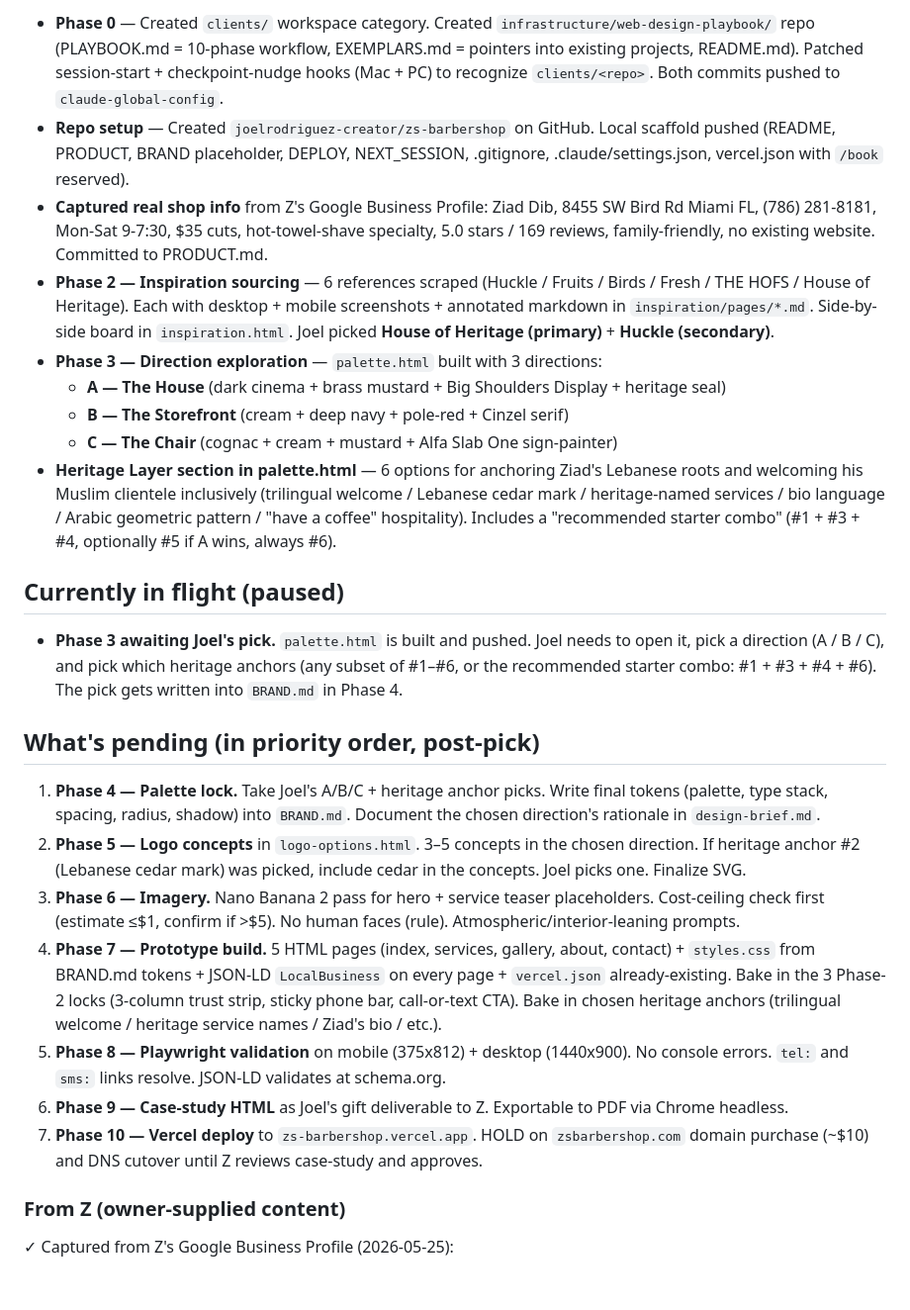
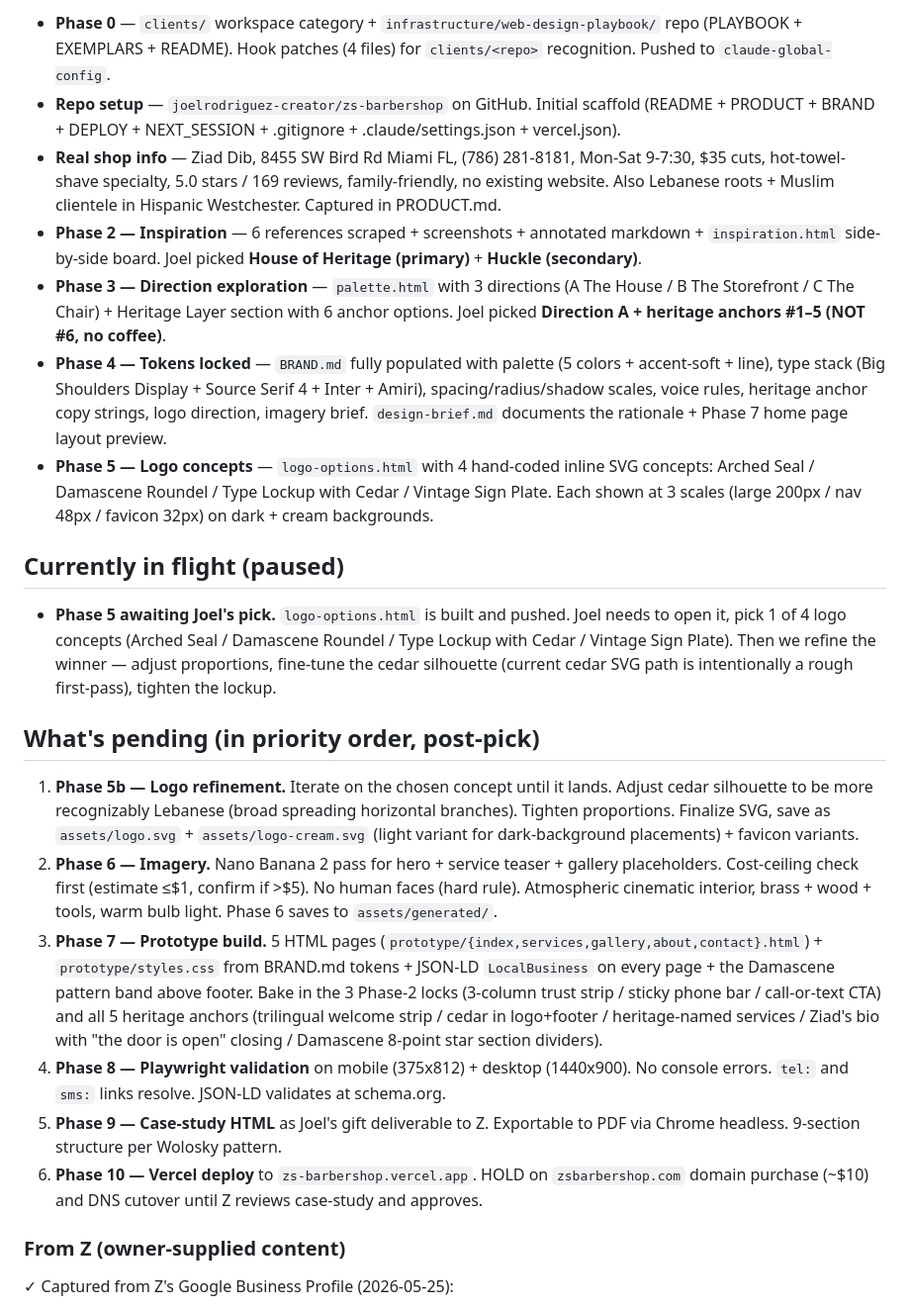
Before and after one commit to joelrodriguez-creator/zs-barbershop, a Markdown page: NEXT_SESSION.md, the part around one of its changes. Shown at 99% size. GitHub-like rendering; blank space fills up the shorter version.

```diff
--- a/NEXT_SESSION.md
+++ b/NEXT_SESSION.md
@@ -28,27 +56,24 @@ git pull origin main
 
-- **Phase 0** — Created `clients/` workspace category. Created `infrastructure/web-design-playbook/` repo (PLAYBOOK.md = 10-phase workflow, EXEMPLARS.md = pointers into existing projects, README.md). Patched session-start + checkpoint-nudge hooks (Mac + PC) to recognize `clients/<repo>`. Both commits pushed to `claude-global-config`.
-- **Repo setup** — Created `joelrodriguez-creator/zs-barbershop` on GitHub. Local scaffold pushed (README, PRODUCT, BRAND placeholder, DEPLOY, NEXT_SESSION, .gitignore, .claude/settings.json, vercel.json with `/book` reserved).
-- **Captured real shop info** from Z's Google Business Profile: Ziad Dib, 8455 SW Bird Rd Miami FL, (786) 281-8181, Mon-Sat 9-7:30, \$35 cuts, hot-towel-shave specialty, 5.0 stars / 169 reviews, family-friendly, no existing website. Committed to PRODUCT.md.
-- **Phase 2 — Inspiration sourcing** — 6 references scraped (Huckle / Fruits / Birds / Fresh / THE HOFS / House of Heritage). Each with desktop + mobile screenshots + annotated markdown in `inspiration/pages/*.md`. Side-by-side board in `inspiration.html`. Joel picked **House of Heritage (primary)** + **Huckle (secondary)**.
-- **Phase 3 — Direction exploration** — `palette.html` built with 3 directions:
-  - **A — The House** (dark cinema + brass mustard + Big Shoulders Display + heritage seal)
-  - **B — The Storefront** (cream + deep navy + pole-red + Cinzel serif)
-  - **C — The Chair** (cognac + cream + mustard + Alfa Slab One sign-painter)
-- **Heritage Layer section in palette.html** — 6 options for anchoring Ziad's Lebanese roots and welcoming his Muslim clientele inclusively (trilingual welcome / Lebanese cedar mark / heritage-named services / bio language / Arabic geometric pattern / "have a coffee" hospitality). Includes a "recommended starter combo" (#1 + #3 + #4, optionally #5 if A wins, always #6).
+- **Phase 0** — `clients/` workspace category + `infrastructure/web-design-playbook/` repo (PLAYBOOK + EXEMPLARS + README). Hook patches (4 files) for `clients/<repo>` recognition. Pushed to `claude-global-config`.
+- **Repo setup** — `joelrodriguez-creator/zs-barbershop` on GitHub. Initial scaffold (README + PRODUCT + BRAND + DEPLOY + NEXT_SESSION + .gitignore + .claude/settings.json + vercel.json).
+- **Real shop info** — Ziad Dib, 8455 SW Bird Rd Miami FL, (786) 281-8181, Mon-Sat 9-7:30, \$35 cuts, hot-towel-shave specialty, 5.0 stars / 169 reviews, family-friendly, no existing website. Also Lebanese roots + Muslim clientele in Hispanic Westchester. Captured in PRODUCT.md.
+- **Phase 2 — Inspiration** — 6 references scraped + screenshots + annotated markdown + `inspiration.html` side-by-side board. Joel picked **House of Heritage (primary)** + **Huckle (secondary)**.
+- **Phase 3 — Direction exploration** — `palette.html` with 3 directions (A The House / B The Storefront / C The Chair) + Heritage Layer section with 6 anchor options. Joel picked **Direction A + heritage anchors #1–5 (NOT #6, no coffee)**.
+- **Phase 4 — Tokens locked** — `BRAND.md` fully populated with palette (5 colors + accent-soft + line), type stack (Big Shoulders Display + Source Serif 4 + Inter + Amiri), spacing/radius/shadow scales, voice rules, heritage anchor copy strings, logo direction, imagery brief. `design-brief.md` documents the rationale + Phase 7 home page layout preview.
+- **Phase 5 — Logo concepts** — `logo-options.html` with 4 hand-coded inline SVG concepts: Arched Seal / Damascene Roundel / Type Lockup with Cedar / Vintage Sign Plate. Each shown at 3 scales (large 200px / nav 48px / favicon 32px) on dark + cream backgrounds.
 
 ## Currently in flight (paused)
 
-- **Phase 3 awaiting Joel's pick.** `palette.html` is built and pushed. Joel needs to open it, pick a direction (A / B / C), and pick which heritage anchors (any subset of #1–#6, or the recommended starter combo: #1 + #3 + #4 + #6). The pick gets written into `BRAND.md` in Phase 4.
+- **Phase 5 awaiting Joel's pick.** `logo-options.html` is built and pushed. Joel needs to open it, pick 1 of 4 logo concepts (Arched Seal / Damascene Roundel / Type Lockup with Cedar / Vintage Sign Plate). Then we refine the winner — adjust proportions, fine-tune the cedar silhouette (current cedar SVG path is intentionally a rough first-pass), tighten the lockup.
 
 ## What's pending (in priority order, post-pick)
 
-1. **Phase 4 — Palette lock.** Take Joel's A/B/C + heritage anchor picks. Write final tokens (palette, type stack, spacing, radius, shadow) into `BRAND.md`. Document the chosen direction's rationale in `design-brief.md`.
-2. **Phase 5 — Logo concepts** in `logo-options.html`. 3–5 concepts in the chosen direction. If heritage anchor #2 (Lebanese cedar mark) was picked, include cedar in the concepts. Joel picks one. Finalize SVG.
-3. **Phase 6 — Imagery.** Nano Banana 2 pass for hero + service teaser placeholders. Cost-ceiling check first (estimate ≤\$1, confirm if >\$5). No human faces (rule). Atmospheric/interior-leaning prompts.
-4. **Phase 7 — Prototype build.** 5 HTML pages (index, services, gallery, about, contact) + `styles.css` from BRAND.md tokens + JSON-LD `LocalBusiness` on every page + `vercel.json` already-existing. Bake in the 3 Phase-2 locks (3-column trust strip, sticky phone bar, call-or-text CTA). Bake in chosen heritage anchors (trilingual welcome / heritage service names / Ziad's bio / etc.).
-5. **Phase 8 — Playwright validation** on mobile (375x812) + desktop (1440x900). No console errors. `tel:` and `sms:` links resolve. JSON-LD validates at schema.org.
-6. **Phase 9 — Case-study HTML** as Joel's gift deliverable to Z. Exportable to PDF via Chrome headless.
-7. **Phase 10 — Vercel deploy** to `zs-barbershop.vercel.app`. HOLD on `zsbarbershop.com` domain purchase (~\$10) and DNS cutover until Z reviews case-study and approves.
+1. **Phase 5b — Logo refinement.** Iterate on the chosen concept until it lands. Adjust cedar silhouette to be more recognizably Lebanese (broad spreading horizontal branches). Tighten proportions. Finalize SVG, save as `assets/logo.svg` + `assets/logo-cream.svg` (light variant for dark-background placements) + favicon variants.
+2. **Phase 6 — Imagery.** Nano Banana 2 pass for hero + service teaser + gallery placeholders. Cost-ceiling check first (estimate ≤\$1, confirm if >\$5). No human faces (hard rule). Atmospheric cinematic interior, brass + wood + tools, warm bulb light. Phase 6 saves to `assets/generated/`.
+3. **Phase 7 — Prototype build.** 5 HTML pages (`prototype/{index,services,gallery,about,contact}.html`) + `prototype/styles.css` from BRAND.md tokens + JSON-LD `LocalBusiness` on every page + the Damascene pattern band above footer. Bake in the 3 Phase-2 locks (3-column trust strip / sticky phone bar / call-or-text CTA) and all 5 heritage anchors (trilingual welcome strip / cedar in logo+footer / heritage-named services / Ziad's bio with "the door is open" closing / Damascene 8-point star section dividers).
+4. **Phase 8 — Playwright validation** on mobile (375x812) + desktop (1440x900). No console errors. `tel:` and `sms:` links resolve. JSON-LD validates at schema.org.
+5. **Phase 9 — Case-study HTML** as Joel's gift deliverable to Z. Exportable to PDF via Chrome headless. 9-section structure per Wolosky pattern.
+6. **Phase 10 — Vercel deploy** to `zs-barbershop.vercel.app`. HOLD on `zsbarbershop.com` domain purchase (~\$10) and DNS cutover until Z reviews case-study and approves.
 
 ### From Z (owner-supplied content)
 
```
Also changed, not shown: other parts of NEXT_SESSION.md (+59 -28 lines).
